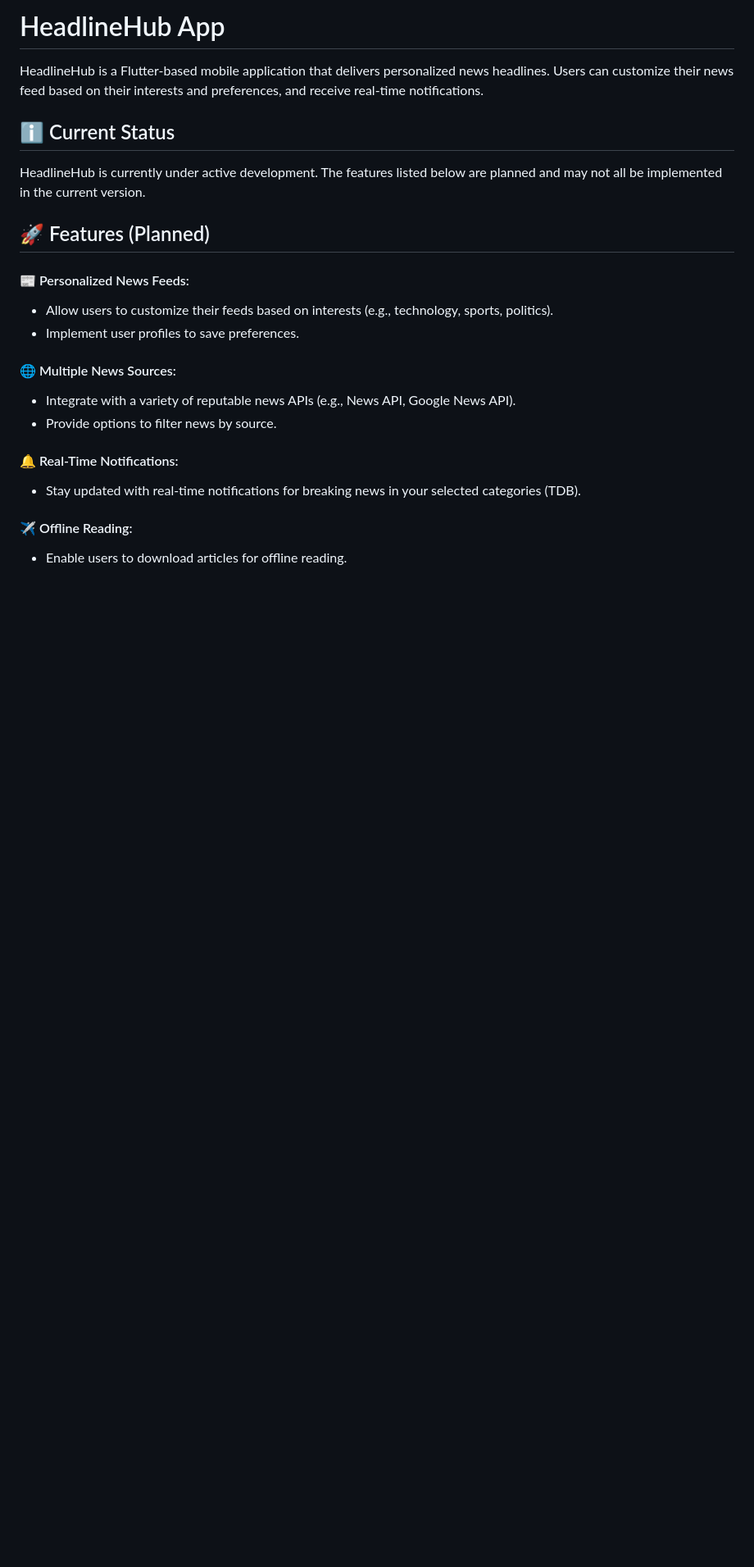
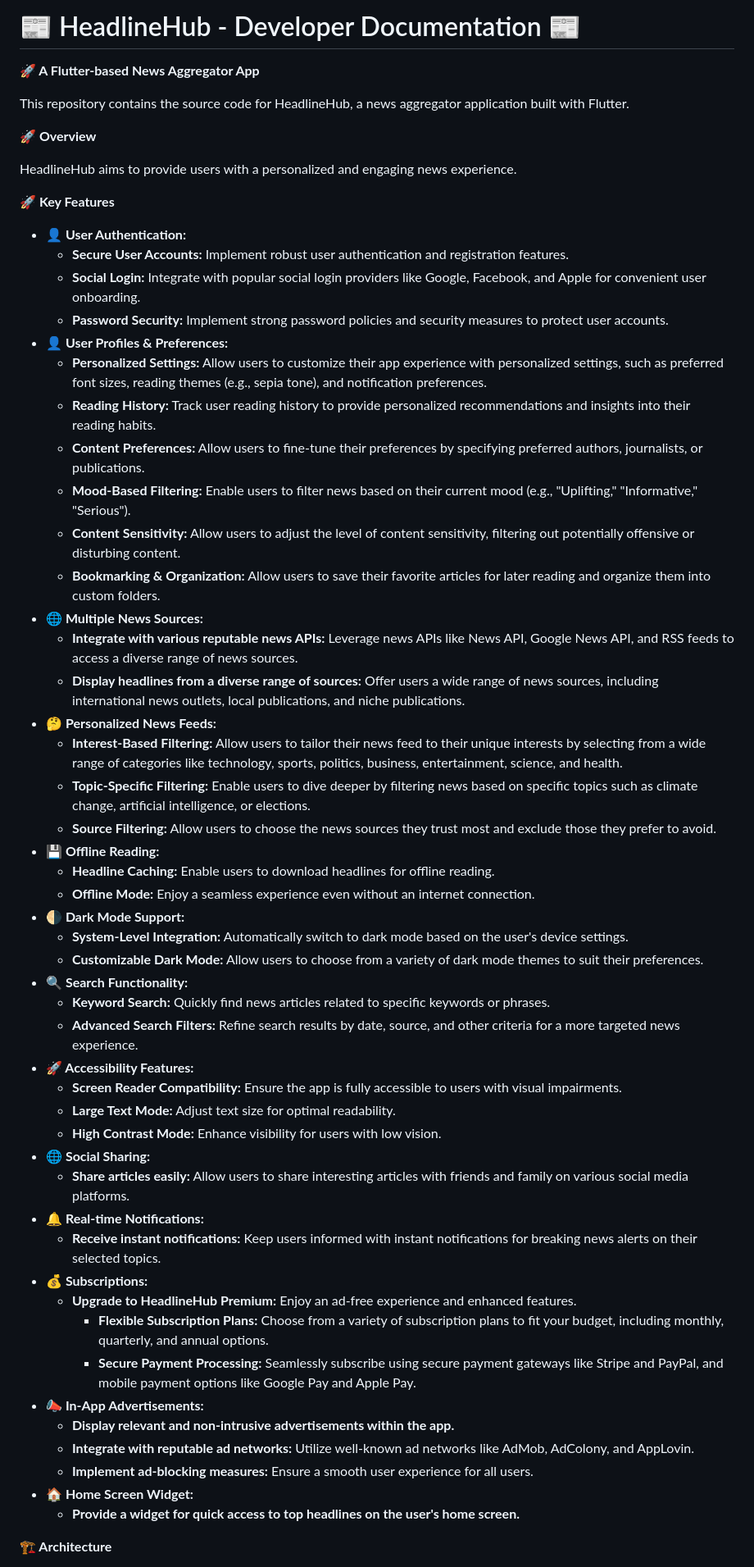
Before and after one commit to headlinehubtech/headlinehub, a Markdown page: README.md, the part around the change printed below. Shown: that part at 82% size. Drawn GitHub-style; blank space fills up the shorter version.

```diff
--- a/README.md
+++ b/README.md
@@ -1,23 +1,60 @@
-# HeadlineHub App
+# 📰 HeadlineHub - Developer Documentation 📰
 
-HeadlineHub is a Flutter-based mobile application that delivers personalized news headlines. Users can customize their news feed based on their interests and preferences, and receive real-time notifications.
+**🚀 A Flutter-based News Aggregator App**
 
-## ℹ️ Current Status
-HeadlineHub is currently under active development. The features listed below are planned and may not all be implemented in the current version.
+This repository contains the source code for HeadlineHub, a news aggregator application built with Flutter.
 
-## 🚀 Features (Planned)
+**🚀 Overview**
 
-#### 📰 Personalized News Feeds:
-* Allow users to customize their feeds based on interests (e.g., technology, sports, politics).
-* Implement user profiles to save preferences.
+HeadlineHub aims to provide users with a personalized and engaging news experience.
 
-#### 🌐 Multiple News Sources:
-* Integrate with a variety of reputable news APIs (e.g., News API, Google News API).
-* Provide options to filter news by source.
+**🚀 Key Features**
+* **👤 User Authentication:**
+    * **Secure User Accounts:** Implement robust user authentication and registration features.
+    * **Social Login:** Integrate with popular social login providers like Google, Facebook, and Apple for convenient user onboarding.
+    * **Password Security:** Implement strong password policies and security measures to protect user accounts.
+* **👤 User Profiles & Preferences:**
+    * **Personalized Settings:** Allow users to customize their app experience with personalized settings, such as preferred font sizes, reading themes (e.g., sepia tone), and notification preferences.
+    * **Reading History:** Track user reading history to provide personalized recommendations and insights into their reading habits.
+    * **Content Preferences:** Allow users to fine-tune their preferences by specifying preferred authors, journalists, or publications.
+    * **Mood-Based Filtering:** Enable users to filter news based on their current mood (e.g., "Uplifting," "Informative," "Serious").
+    * **Content Sensitivity:** Allow users to adjust the level of content sensitivity, filtering out potentially offensive or disturbing content.
+    * **Bookmarking & Organization:** Allow users to save their favorite articles for later reading and organize them into custom folders.
+* **🌐 Multiple News Sources:**
+    * **Integrate with various reputable news APIs:** Leverage news APIs like News API, Google News API, and RSS feeds to access a diverse range of news sources.
+    * **Display headlines from a diverse range of sources:** Offer users a wide range of news sources, including international news outlets, local publications, and niche publications.
+* **🤔 Personalized News Feeds:**
+    * **Interest-Based Filtering:** Allow users to tailor their news feed to their unique interests by selecting from a wide range of categories like technology, sports, politics, business, entertainment, science, and health.
+    * **Topic-Specific Filtering:** Enable users to dive deeper by filtering news based on specific topics such as climate change, artificial intelligence, or elections.
+    * **Source Filtering:** Allow users to choose the news sources they trust most and exclude those they prefer to avoid.
+* **💾 Offline Reading:**
+    * **Headline Caching:** Enable users to download headlines for offline reading.
+    * **Offline Mode:** Enjoy a seamless experience even without an internet connection.
+* **🌗 Dark Mode Support:**
+    * **System-Level Integration:** Automatically switch to dark mode based on the user's device settings.
+    * **Customizable Dark Mode:** Allow users to choose from a variety of dark mode themes to suit their preferences.
+* **🔍 Search Functionality:**
+    * **Keyword Search:** Quickly find news articles related to specific keywords or phrases.
+    * **Advanced Search Filters:** Refine search results by date, source, and other criteria for a more targeted news experience.
+* **🚀 Accessibility Features:**
+    * **Screen Reader Compatibility:** Ensure the app is fully accessible to users with visual impairments.
+    * **Large Text Mode:** Adjust text size for optimal readability.
+    * **High Contrast Mode:** Enhance visibility for users with low vision.
+* **🌐 Social Sharing:**
+    * **Share articles easily:** Allow users to share interesting articles with friends and family on various social media platforms.
+* **🔔 Real-time Notifications:**
+    * **Receive instant notifications:** Keep users informed with instant notifications for breaking news alerts on their selected topics.
+* **💰 Subscriptions:**
+    * **Upgrade to HeadlineHub Premium:** Enjoy an ad-free experience and enhanced features.
+        * **Flexible Subscription Plans:** Choose from a variety of subscription plans to fit your budget, including monthly, quarterly, and annual options.
+        * **Secure Payment Processing:** Seamlessly subscribe using secure payment gateways like Stripe and PayPal, and mobile payment options like Google Pay and Apple Pay.
+* **📣 In-App Advertisements:**
+    * **Display relevant and non-intrusive advertisements within the app.**
+    * **Integrate with reputable ad networks:** Utilize well-known ad networks like AdMob, AdColony, and AppLovin.
+    * **Implement ad-blocking measures:** Ensure a smooth user experience for all users.
+* **🏠 Home Screen Widget:**
+    * **Provide a widget for quick access to top headlines on the user's home screen.**
 
-#### 🔔 Real-Time Notifications:
-* Stay updated with real-time notifications for breaking news in your selected categories (TDB).
 
-#### ✈ Offline Reading:
-* Enable users to download articles for offline reading.
+**🏗️ Architecture**
 
```
Also changed, not shown: other parts of README.md (+10 -50 lines).
